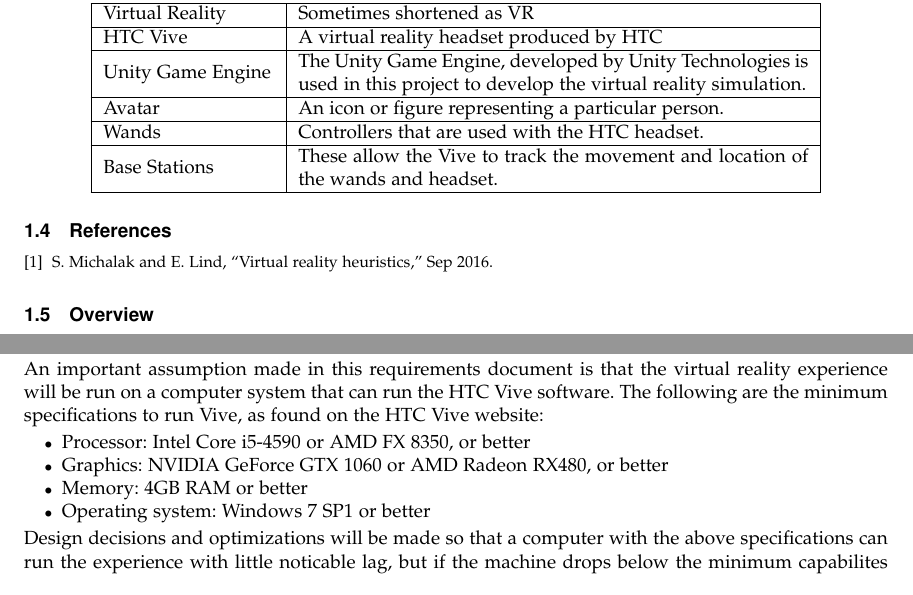
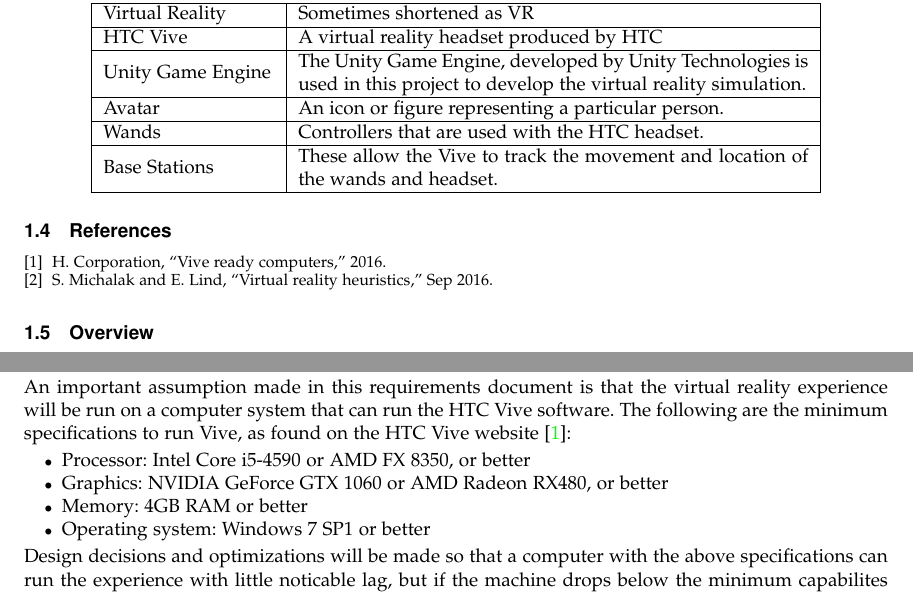
Before and after one commit to mckennajones/Capstone, a LaTeX problem sheet (assignments/requirementsDoc/requirementsdoc.tex, which reads assignments/requirementsDoc/requirementsdoc.bib): two parts of pages 3 and 4 of 6, joined at a grey line, cut so that both start at the same text. Compiled offline with LaTeX, dvips and Ghostscript; a missing font is replaced by an installed copy or a similar font; a LaTeX package or settings file that is missing is left out.

Commit message:
cited Vive Ready webpage, adding the PDF for easy viewing on Github

```diff
--- a/assignments/requirementsDoc/requirementsdoc.bib
+++ b/assignments/requirementsDoc/requirementsdoc.bib
@@ -13,0 +18,2 @@
+  year={2016}
+}
--- a/assignments/requirementsDoc/requirementsdoc.tex
+++ b/assignments/requirementsDoc/requirementsdoc.tex
@@ -155,7 +155,7 @@
 An important assumption made in this requirements document is that the virtual
 reality experience will be run on a computer system that can run the HTC Vive
 software.  The following are the minimum specifications to run Vive, as found
-on the HTC Vive website:
+on the HTC Vive website \cite{htc_vive_ready}:
 
 \begin{itemize}
   \item Processor: Intel Core i5-4590 or AMD FX 8350, or better
```
Also changed, not shown: assignments/requirementsDoc/requirementsdoc.pdf (added), assignments/requirementsDoc/requirementsdoc.bib (4 more changed lines).
